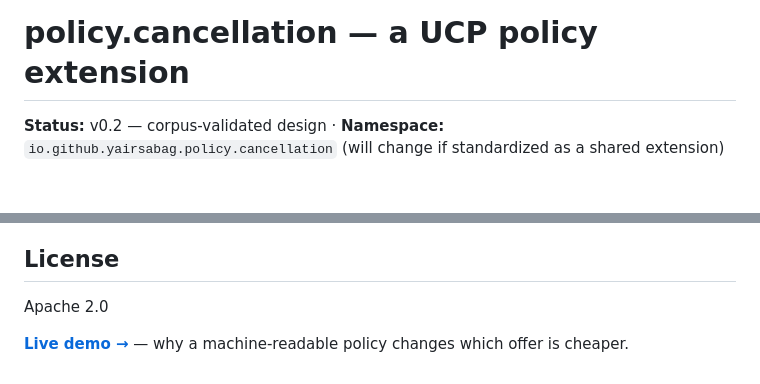
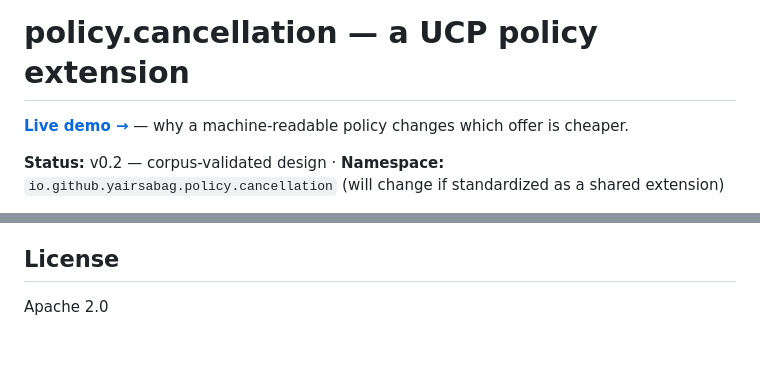
Before and after one commit to yairsabag/policy-cancellation, a Markdown page: README.md, 2 parts joined by grey strips. Drawn GitHub-style; blank space fills up the shorter version.

```diff
--- a/README.md
+++ b/README.md
@@ -1,4 +1,5 @@
 # policy.cancellation — a UCP policy extension
+**[Live demo →](https://yairsabag.github.io/policy-cancellation/demo/)** — why a machine-readable policy changes which offer is cheaper.
 
 **Status:** v0.2 — corpus-validated design · **Namespace:** `io.github.yairsabag.policy.cancellation` (will change if standardized as a shared extension)
 
@@ -61,5 +62,3 @@ Feedback and real-world policy examples that this shape *cannot* express are esp
 ## License
 
 Apache 2.0
-
-**[Live demo →](https://yairsabag.github.io/policy-cancellation/demo/)** — why a machine-readable policy changes which offer is cheaper.
```
